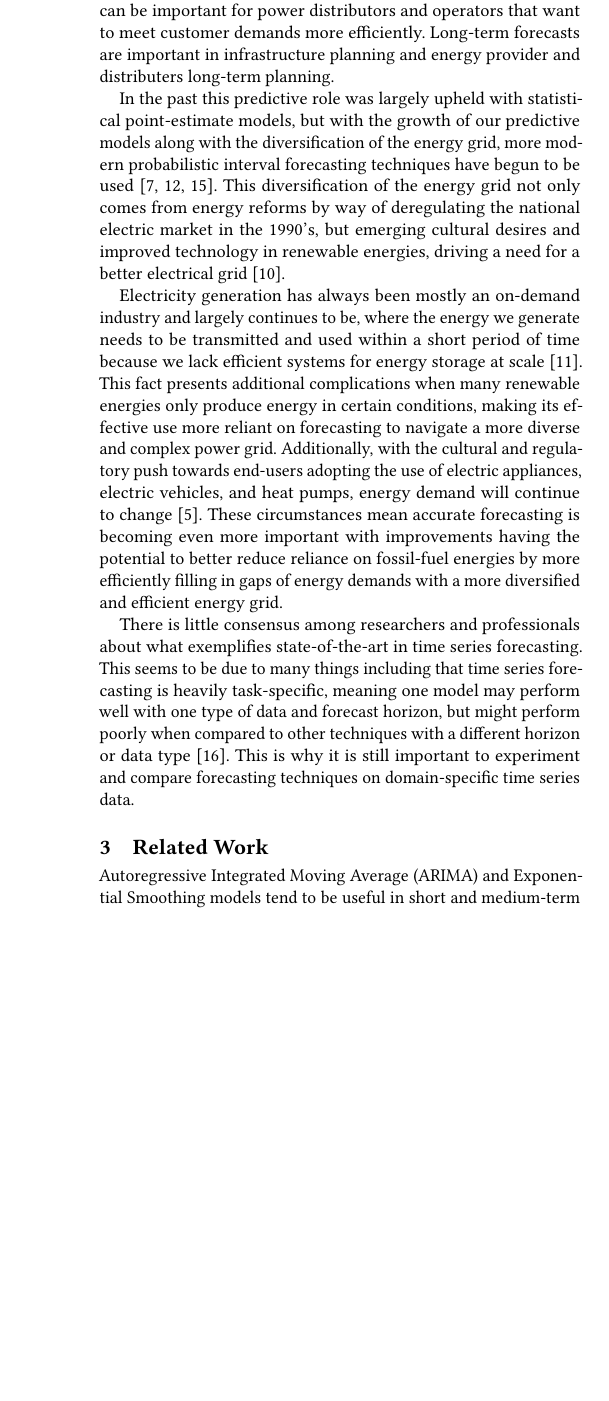
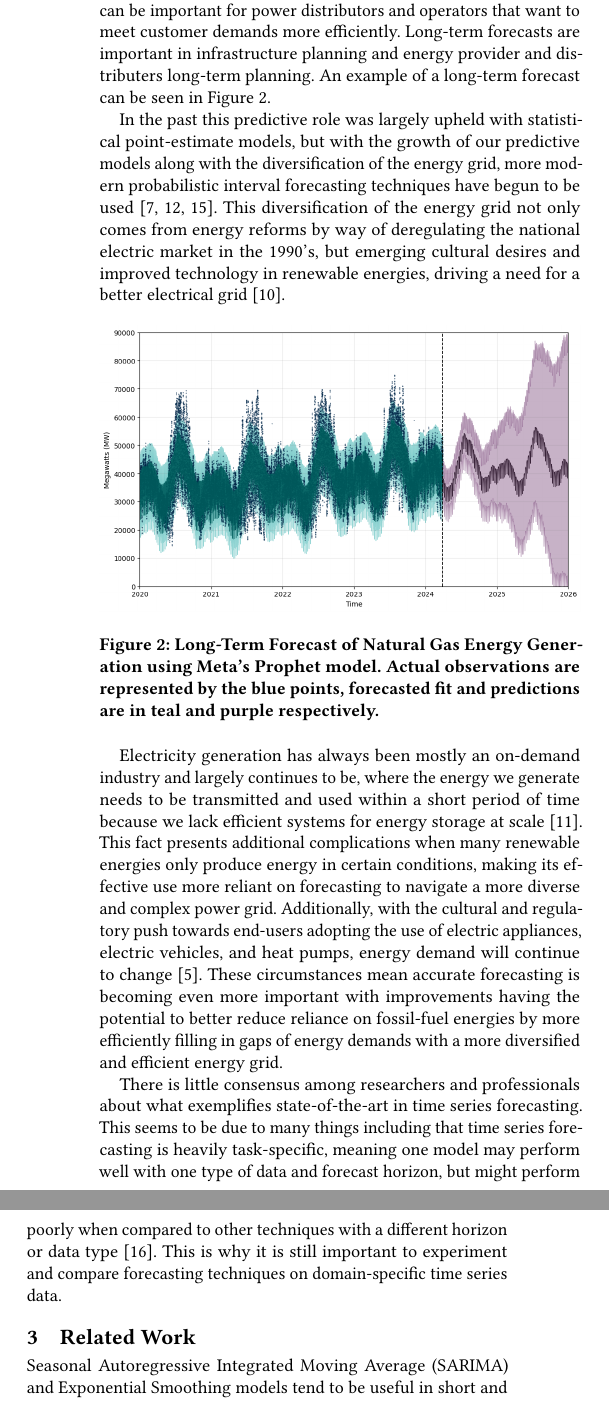
Before and after one commit to chill0121/Energy_Grid_Forecasting, a LaTeX paper (Project_Proposal.tex): part of one column of page 2 of 5 before the commit and two parts of the columns of page 2 of 5 after it, the two joined at a grey line, cut so that both start at the same text, the shorter picture padded with empty space. Compiled offline with pdfLaTeX.

Commit message:
Generated/added forecast image for proposal.

```diff
--- a/Project_Proposal.tex
+++ b/Project_Proposal.tex
@@ -170,9 +170,16 @@ Many of the statistical time series forecasting techniques of the past are still
 This document is to be used as a project proposal for the beginning planning stages of the project as well as a living-document as the project progresses. Up until project completion when a new version will be created to fill in the results.
 
 \section{Introduction}
-Energy forecasting is an important task to not only determine the expected load on the energy grid and the requirements of energy providers to meet that demand by either ramping up production or diverting sources altogether \cite{Hong16}. Identifying hourly, daily, seasonal, or even yearly energy demands accurately has substantial impact on not only the logistics of the infrastructure of our energy grid, but also the complex energy marketplace. These intervals, or forecast horizons, in the context of predictive models are defined in Table 1. Short-term forecasts can be useful for players in power markets where prices dynamically shift based on generation supply, customer demand, and financial spot and derivative contracts which are all based on energy forecasting \cite{Bunn04}. Very short-term forecasts can be important for power distributors and operators that want to meet customer demands more efficiently. Long-term forecasts are important in infrastructure planning and energy provider and distributers long-term planning.
+Energy forecasting is an important task to not only determine the expected load on the energy grid and the requirements of energy providers to meet that demand by either ramping up production or diverting sources altogether \cite{Hong16}. Identifying hourly, daily, seasonal, or even yearly energy demands accurately has substantial impact on not only the logistics of the infrastructure of our energy grid, but also the complex energy marketplace. These intervals, or forecast horizons, in the context of predictive models are defined in Table 1. Short-term forecasts can be useful for players in power markets where prices dynamically shift based on generation supply, customer demand, and financial spot and derivative contracts which are all based on energy forecasting \cite{Bunn04}. Very short-term forecasts can be important for power distributors and operators that want to meet customer demands more efficiently. Long-term forecasts are important in infrastructure planning and energy provider and distributers long-term planning. An example of a long-term forecast can be seen in Figure 2.
 
 In the past this predictive role was largely upheld with statistical point-estimate models, but with the growth of our predictive models along with the diversification of the energy grid, more modern probabilistic interval forecasting techniques have begun to be used \cite{Lee21, Weron14, Hong16}. This diversification of the energy grid not only comes from energy reforms by way of deregulating the national electric market in the 1990's, but emerging cultural desires and improved technology in renewable energies, driving a need for a better electrical grid \cite{Joskow01}.
+
+  \begin{figure}[hbt!]
+    \includegraphics[width=\columnwidth]{Images/Forecast.png}
+    \caption{Long-Term Forecast of Natural Gas Energy Generation using Meta's Prophet model. Actual observations are represented by the blue points, forecasted fit and predictions are in teal and purple respectively.}
+    \Description{}
+    \label{fig:forecast}
+  \end{figure}
 
 Electricity generation has always been mostly an on-demand industry and largely continues to be, where the energy we generate needs to be transmitted and used within a short period of time because we lack efficient systems for energy storage at scale \cite{Lai21}. This fact presents additional complications when many renewable energies only produce energy in certain conditions, making its effective use more reliant on forecasting to navigate a more diverse and complex power grid. Additionally, with the cultural and regulatory push towards end-users adopting the use of electric appliances, electric vehicles, and heat pumps, energy demand will continue to change \cite{Archsmith22}. These circumstances mean accurate forecasting is becoming even more important with improvements having the potential to better reduce reliance on fossil-fuel energies by more efficiently filling in gaps of energy demands with a more diversified and efficient energy grid.
 
@@ -194,7 +201,7 @@ Electricity generation has always been mostly an on-demand industry and largely
 There is little consensus among researchers and professionals about what exemplifies state-of-the-art in time series forecasting. This seems to be due to many things including that time series forecasting is heavily task-specific, meaning one model may perform well with one type of data and forecast horizon, but might perform poorly when compared to other techniques with a different horizon or data type \cite{Yue21}. This is why it is still important to experiment and compare forecasting techniques on domain-specific time series data.
 
 \section{Related Work}
-Autoregressive Integrated Moving Average (ARIMA) and Exponential Smoothing models tend to be useful in short and medium-term forecasts but can experience limitations modeling complex periodicity and interactions \cite{Muzaffar19, Hopf23}. Newer, but certainly not state-of-the-art, machine learning techniques such as Support Vector Machines, XGBoost, and a variety of Long Short-Term Memory (LSTM) network architectures tend to generalize better and excel across multiple forecast horizons \cite{Sun22, Muzaffar19}.
+Seasonal Autoregressive Integrated Moving Average (SARIMA) and Exponential Smoothing models tend to be useful in short and medium-term forecasts but can experience limitations modeling complex periodicity and interactions \cite{Muzaffar19, Hopf23}. Newer, but certainly not state-of-the-art, machine learning techniques such as Support Vector Machines, XGBoost, and a variety of Long Short-Term Memory (LSTM) network architectures tend to generalize better and excel across multiple forecast horizons \cite{Sun22, Muzaffar19}.
 
 Hybrid models and ensemble methods, utilizing a variety of preprocessing techniques and combining models into a unified framework, are becoming more popular as of late. The process typically involves splitting the job of extracting different types of features from the data, say the temporal and spatial relationships of the time series, and feeding those outputs into yet another separate model to perform the forecasting \cite{Hua23}. This technique combines the strengths of multiple models resulting in improved results across all forecast horizons \cite{Hua23, Hopf23}. Many of these still utilize LSTM layers as their attention mechanism \cite{Sun22}.
 
```
Also changed, not shown: Images/Forecast.png (added), Project_Proposal.pdf, Project_Proposal.tex (4 more changed lines), 1 other file.
